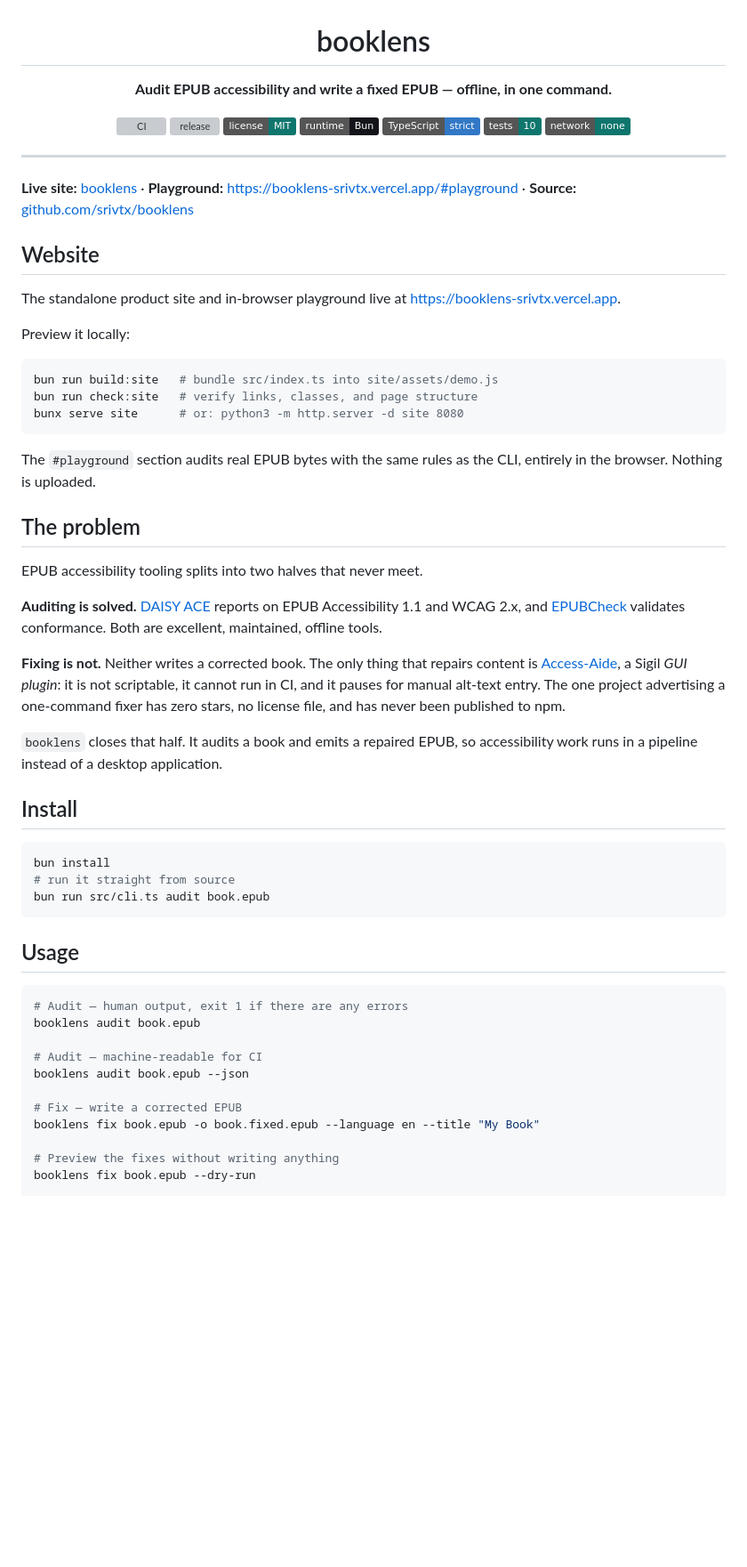
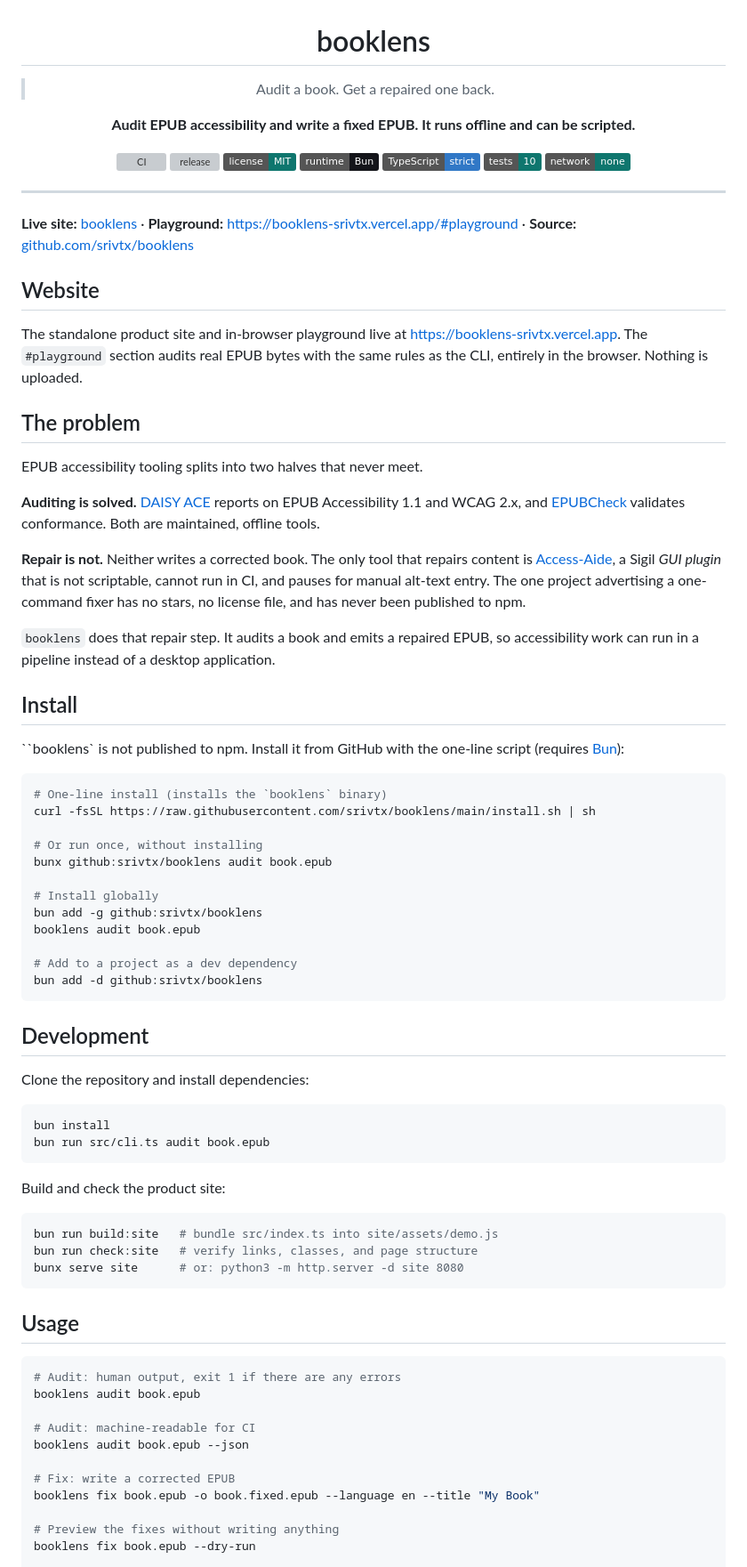
Before and after one commit to srivtx/booklens, a Markdown page: README.md, the part around one of its changes. Shown at 89% size. Drawn GitHub-style; badges without logos; blank space fills up the shorter version; grey boxes are pictures that could not be loaded.

Commit message:
docs: lead with the one-line install script and add a short tagline

````diff
--- a/README.md
+++ b/README.md
@@ -2,7 +2,9 @@
 
 # booklens
 
-**Audit EPUB accessibility and write a fixed EPUB — offline, in one command.**
+> Audit a book. Get a repaired one back.
+
+**Audit EPUB accessibility and write a fixed EPUB. It runs offline and can be scripted.**
 
 [![CI](https://github.com/srivtx/booklens/actions/workflows/ci.yml/badge.svg)](https://github.com/srivtx/booklens/actions/workflows/ci.yml)
 [![release](https://img.shields.io/github/v/release/srivtx/booklens?sort=semver&color=4f46e5)](https://github.com/srivtx/booklens/releases)
@@ -21,9 +23,56 @@
 ## Website
 
 The standalone product site and in-browser playground live at
-[https://booklens-srivtx.vercel.app](https://booklens-srivtx.vercel.app).
+[https://booklens-srivtx.vercel.app](https://booklens-srivtx.vercel.app). The
+`#playground` section audits real EPUB bytes with the same rules as the CLI,
+entirely in the browser. Nothing is uploaded.
 
-Preview it locally:
+## The problem
+
+EPUB accessibility tooling splits into two halves that never meet.
+
+**Auditing is solved.** [DAISY ACE](https://github.com/daisy/ace) reports on
+EPUB Accessibility 1.1 and WCAG 2.x, and [EPUBCheck](https://github.com/w3c/epubcheck)
+validates conformance. Both are maintained, offline tools.
+
+**Repair is not.** Neither writes a corrected book. The only tool that repairs
+content is [Access-Aide](https://github.com/kevinhendricks/Access-Aide), a Sigil
+*GUI plugin* that is not scriptable, cannot run in CI, and pauses for manual
+alt-text entry. The one project advertising a one-command fixer has no stars,
+no license file, and has never been published to npm.
+
+`booklens` does that repair step. It audits a book and emits a repaired EPUB, so
+accessibility work can run in a pipeline instead of a desktop application.
+
+## Install
+
+``booklens` is not published to npm. Install it from GitHub with the one-line script (requires [Bun](https://bun.sh)):
+
+```bash
+# One-line install (installs the `booklens` binary)
+curl -fsSL https://raw.githubusercontent.com/srivtx/booklens/main/install.sh | sh
+
+# Or run once, without installing
+bunx github:srivtx/booklens audit book.epub
+
+# Install globally
+bun add -g github:srivtx/booklens
+booklens audit book.epub
+
+# Add to a project as a dev dependency
+bun add -d github:srivtx/booklens
+```
+
+## Development
+
+Clone the repository and install dependencies:
+
+```bash
+bun install
+bun run src/cli.ts audit book.epub
+```
+
+Build and check the product site:
 
 ```bash
 bun run build:site   # bundle src/index.ts into site/assets/demo.js
@@ -31,44 +80,16 @@ bun run check:site   # verify links, classes, and page structure
 bunx serve site      # or: python3 -m http.server -d site 8080
 ```
 
-The `#playground` section audits real EPUB bytes with the same rules as the
-CLI, entirely in the browser. Nothing is uploaded.
-
-## The problem
-
-EPUB accessibility tooling splits into two halves that never meet.
-
-**Auditing is solved.** [DAISY ACE](https://github.com/daisy/ace) reports on
-EPUB Accessibility 1.1 and WCAG 2.x, and [EPUBCheck](https://github.com/w3c/epubcheck)
-validates conformance. Both are excellent, maintained, offline tools.
-
-**Fixing is not.** Neither writes a corrected book. The only thing that repairs
-content is [Access-Aide](https://github.com/kevinhendricks/Access-Aide), a Sigil
-*GUI plugin*: it is not scriptable, it cannot run in CI, and it pauses for manual
-alt-text entry. The one project advertising a one-command fixer has zero stars,
-no license file, and has never been published to npm.
-
-`booklens` closes that half. It audits a book and emits a repaired EPUB, so
-accessibility work runs in a pipeline instead of a desktop application.
-
-## Install
-
-```bash
-bun install
-# run it straight from source
-bun run src/cli.ts audit book.epub
-```
-
 ## Usage
 
 ```bash
-# Audit — human output, exit 1 if there are any errors
+# Audit: human output, exit 1 if there are any errors
 booklens audit book.epub
 
-# Audit — machine-readable for CI
+# Audit: machine-readable for CI
 booklens audit book.epub --json
 
-# Fix — write a corrected EPUB
+# Fix: write a corrected EPUB
 booklens fix book.epub -o book.fixed.epub --language en --title "My Book"
 
 # Preview the fixes without writing anything
````
Also changed, not shown: other parts of README.md (+1 -1 lines).
